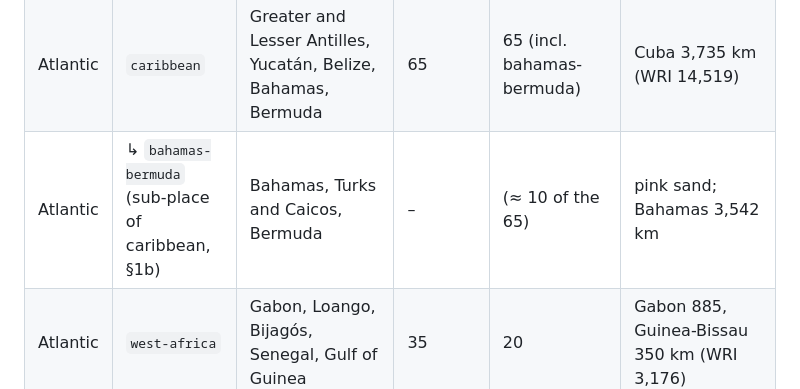
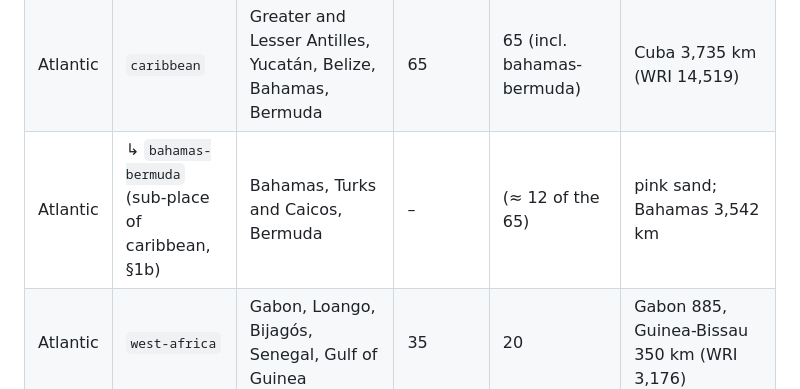
Before and after one commit to grandma67/amazing_sea_wallpaper, a Markdown page: REGIONS.md, the part around the change. Rendered like a GitHub page.

Commit message:
REGIONS.md: fix bahamas-bermuda share
Co-Authored-By: Claude Opus 5.5 <noreply@anthropic.com>

```diff
--- a/REGIONS.md
+++ b/REGIONS.md
@@ -87,7 +87,7 @@ Ocean shares: Pacific 47%, Indian 34%, Atlantic 19%.
 | Indian | `east-africa` | Kenya, Tanzania, Mozambique, Madagascar, Comoros | 35 | 30 | Madagascar 4,828, Mozambique 2,470 km |
 | Indian | `nw-australia` **new parent** | Kimberley, Broome | – | 10 | saltwater crocodiles; macro-tidal |
 | Atlantic | `caribbean` | Greater and Lesser Antilles, Yucatán, Belize, Bahamas, Bermuda | 65 | 65 (incl. bahamas-bermuda) | Cuba 3,735 km (WRI 14,519) |
-| Atlantic | ↳ `bahamas-bermuda` (sub-place of caribbean, §1b) | Bahamas, Turks and Caicos, Bermuda | – | (≈ 10 of the 65) | pink sand; Bahamas 3,542 km |
+| Atlantic | ↳ `bahamas-bermuda` (sub-place of caribbean, §1b) | Bahamas, Turks and Caicos, Bermuda | – | (≈ 12 of the 65) | pink sand; Bahamas 3,542 km |
 | Atlantic | `west-africa` | Gabon, Loango, Bijagós, Senegal, Gulf of Guinea | 35 | 20 | Gabon 885, Guinea-Bissau 350 km (WRI 3,176) |
 | Atlantic | `northeast-brazil` **new parent** | Bahia to Ceará | – | 15 | green turtles, no monkeys on the beach |
 
```
